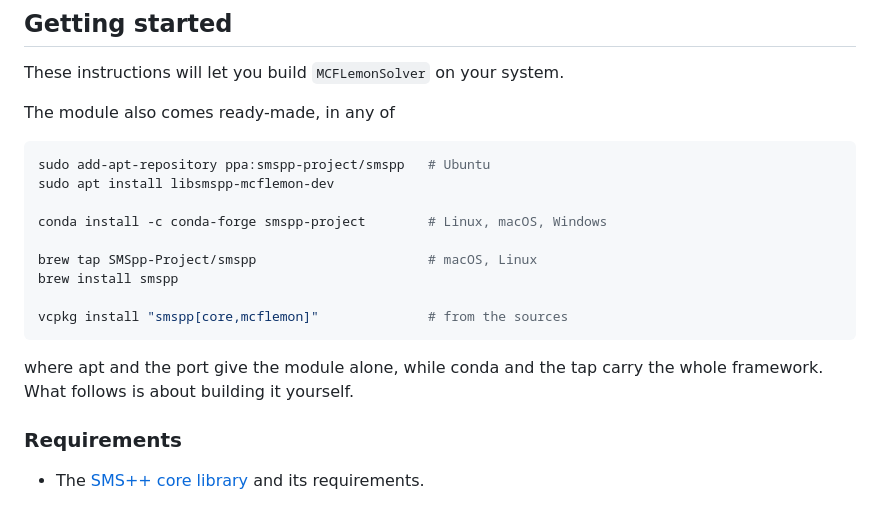
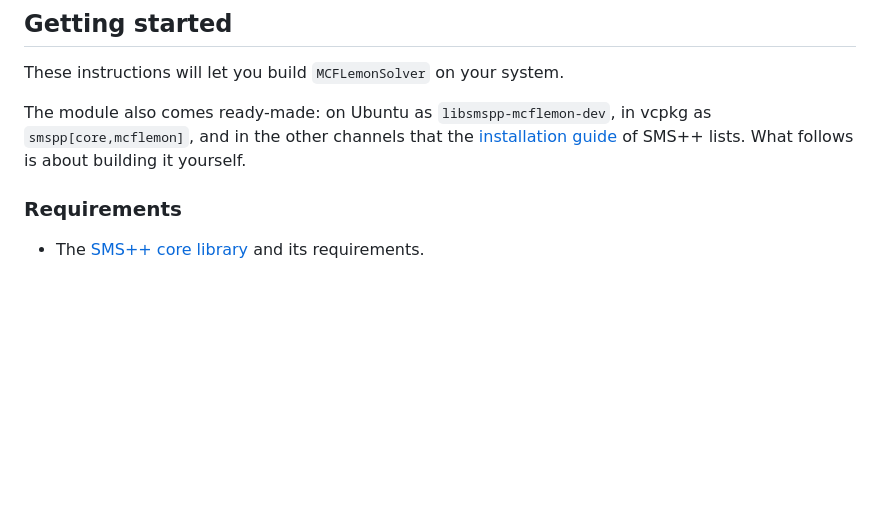
Before and after one commit to SMSpp-Project/MCFLemonSolver, a Markdown page: README.md, the part around the change. GitHub-like rendering; blank space fills up the shorter version.

Commit message:
README: the channels that distribute SMS++ are left to the installation guide of the wiki, the names of the packages of the module kept

````diff
--- a/README.md
+++ b/README.md
@@ -146,22 +146,11 @@ headers as they are, rewriting none.
 
 These instructions will let you build `MCFLemonSolver` on your system.
 
-The module also comes ready-made, in any of
-
-```sh
-sudo add-apt-repository ppa:smspp-project/smspp   # Ubuntu
-sudo apt install libsmspp-mcflemon-dev
-
-conda install -c conda-forge smspp-project        # Linux, macOS, Windows
-
-brew tap SMSpp-Project/smspp                      # macOS, Linux
-brew install smspp
-
-vcpkg install "smspp[core,mcflemon]"              # from the sources
-```
-
-where apt and the port give the module alone, while conda and the tap carry
-the whole framework. What follows is about building it yourself.
+The module also comes ready-made: on Ubuntu as `libsmspp-mcflemon-dev`, in
+vcpkg as `smspp[core,mcflemon]`, and in the other channels that the
+[installation
+guide](https://gitlab.com/smspp/smspp-project/-/wikis/Installing-SMS++) of
+SMS++ lists. What follows is about building it yourself.
 
 ### Requirements
 
````
Also changed, not shown: CHANGELOG.md (+4 -0 lines).
